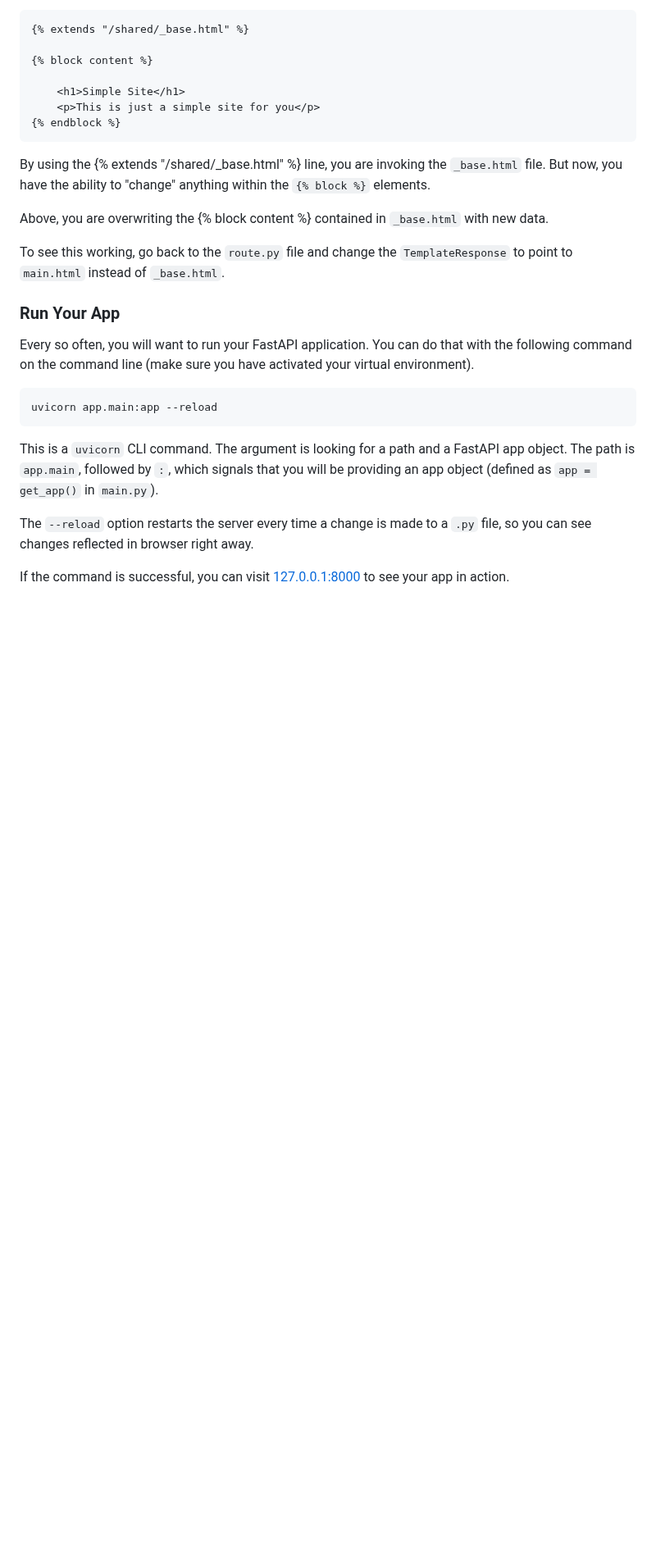
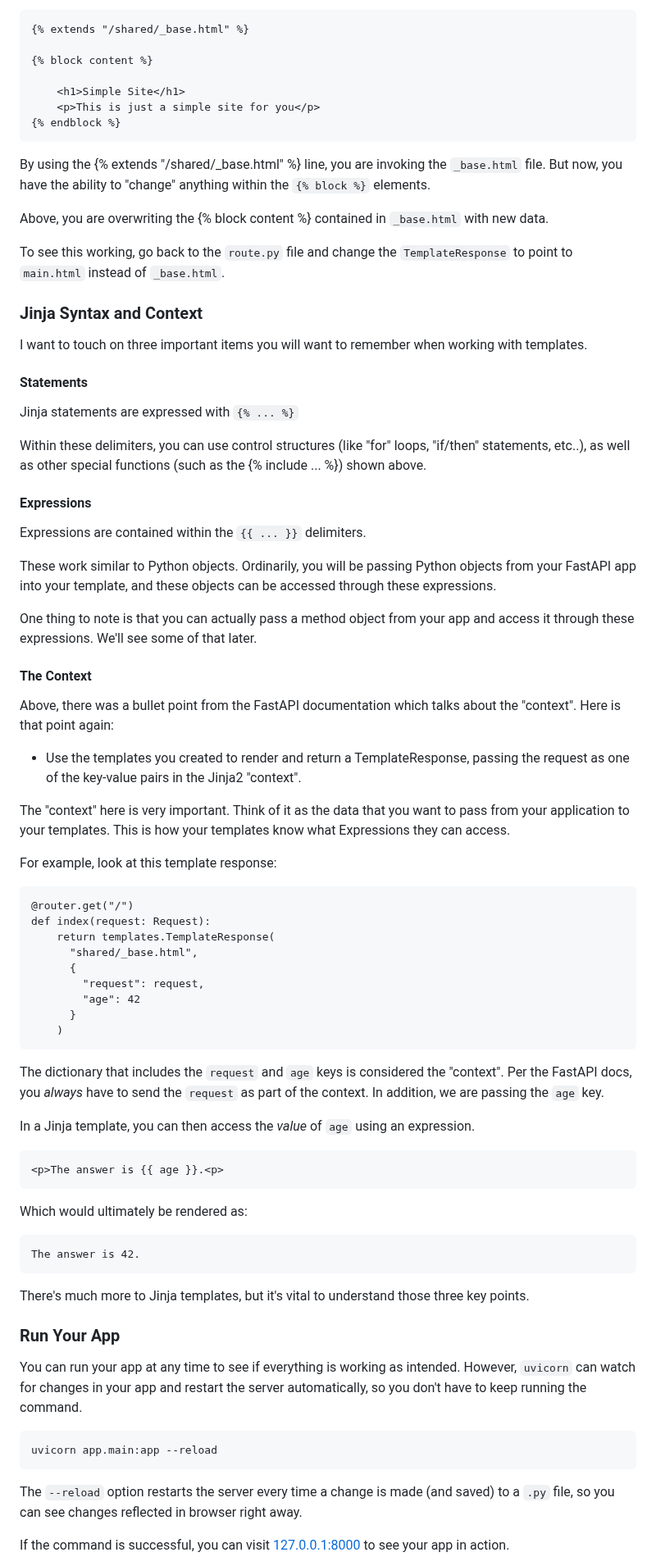
Before and after one commit to tataraba/simplesite, a Markdown page: README.md, the part around one of its changes. Shown at 82% size. Drawn GitHub-style; blank space fills up the shorter version.

Commit message:
more updates to chapter 1

````diff
--- a/README.md
+++ b/README.md
@@ -177,15 +181,69 @@ Above, you are overwriting the {% block content %} contained in `_base.html` wit
 
 To see this working, go back to the `route.py` file and change the `TemplateResponse` to point to `main.html` instead of `_base.html`.
 
+### Jinja Syntax and Context
+
+I want to touch on three important items you will want to remember when working with templates.
+
+#### Statements
+
+Jinja statements are expressed with `{% ... %}`
+
+Within these delimiters, you can use control structures (like "for" loops, "if/then" statements, etc..), as well as other special functions (such as the {% include ... %}) shown above.
+
+#### Expressions
+
+Expressions are contained within the `{{ ... }}` delimiters.
+
+These work similar to Python objects. Ordinarily, you will be passing Python objects from your FastAPI app into your template, and these objects can be accessed through these expressions.
+
+One thing to note is that you can actually pass a method object from your app and access it through these expressions. We'll see some of that later.
+
+#### The Context
+
+Above, there was a bullet point from the FastAPI documentation which talks about the "context". Here is that point again:
+
+- Use the templates you created to render and return a TemplateResponse, passing the request as one of the key-value pairs in the Jinja2 "context".
+
+The "context" here is very important. Think of it as the data that you want to pass from your application to your templates. This is how your templates know what Expressions they can access.
+
+For example, look at this template response:
+
+```
+@router.get("/")
+def index(request: Request):
+    return templates.TemplateResponse(
+      "shared/_base.html",
+      {
+        "request": request,
+        "age": 42
+      }
+    )
+```
+
+The dictionary that includes the `request` and `age` keys is considered the "context". Per the FastAPI docs, you _always_ have to send the `request` as part of the context. In addition, we are passing the `age` key.
+
+In a Jinja template, you can then access the _value_ of `age` using an expression.
+
+```
+<p>The answer is {{ age }}.<p>
+```
+Which would ultimately be rendered as:
+```
+The answer is 42.
+```
+
+There's much more to Jinja templates, but it's vital to understand those three key points.
+
+
 ### Run Your App
 
-Every so often, you will want to run your FastAPI application. You can do that with the following command on the command line (make sure you have activated your virtual environment).
+You can run your app at any time to see if everything is working as intended. However, `uvicorn` can watch for changes in your app and restart the server automatically, so you don't have to keep running the command.
 
 ```
 uvicorn app.main:app --reload
 ```
-This is a `uvicorn` CLI command. The argument is looking for a path and a FastAPI app object. The path is `app.main`, followed by `:`, which signals that you will be providing an app object (defined as `app = get_app()` in `main.py`).
 
-The `--reload` option restarts the server every time a change is made to a `.py` file, so you can see changes reflected in browser right away.
+The `--reload` option restarts the server every time a change is made (and saved) to a `.py` file, so you can see changes reflected in browser right away.
 
 If the command is successful, you can visit [127.0.0.1:8000](http://127.0.0.1:8000) to see your app in action.
````
Also changed, not shown: other parts of README.md (+18 -6 lines).
